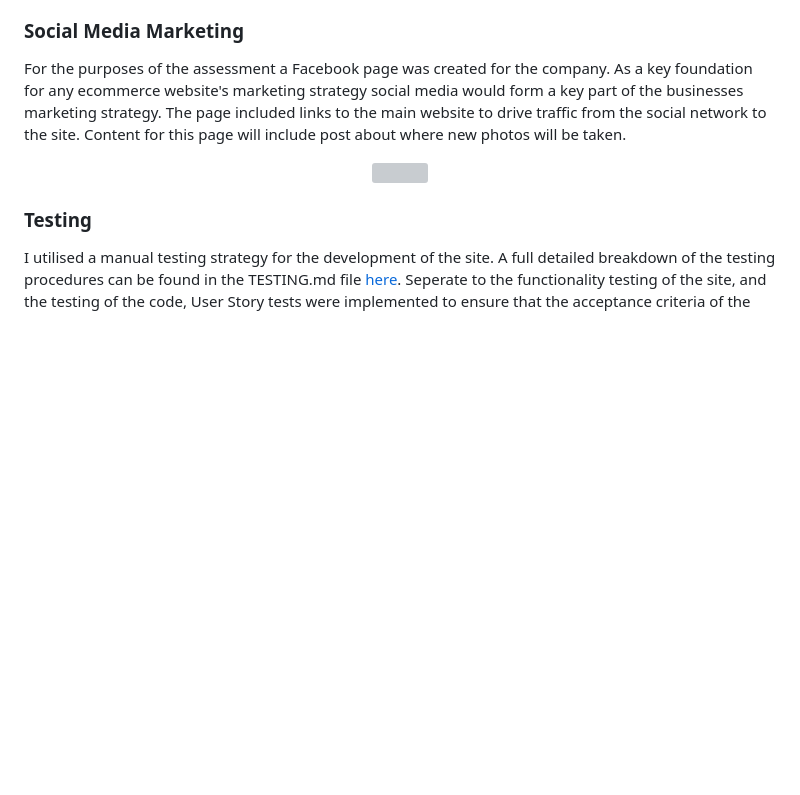
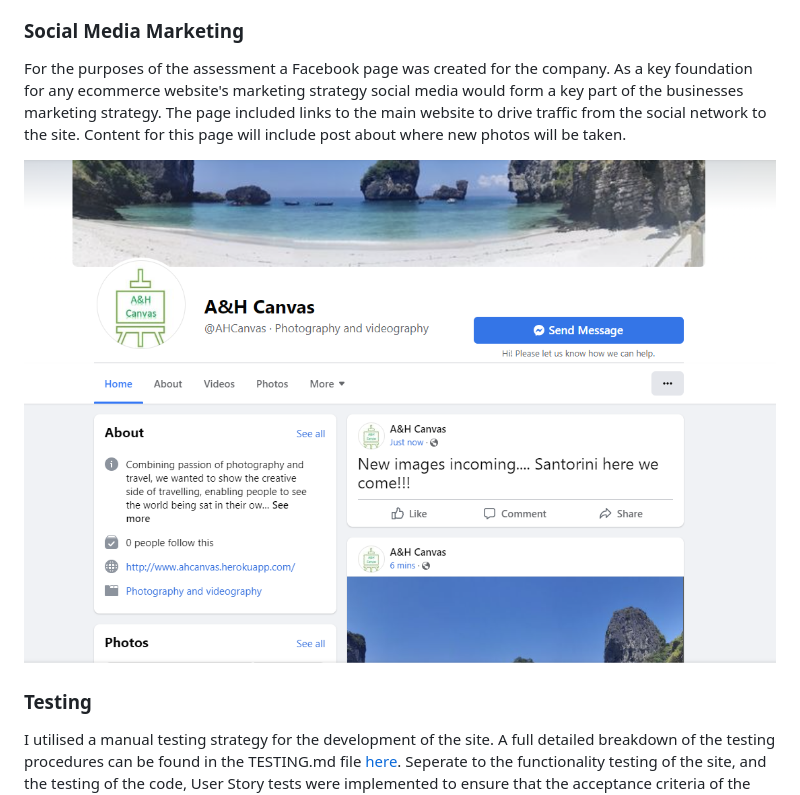
Before and after one commit to mr-narender/AHcanvas_v1, a Markdown page: README.md, the part around the change. Rendered like a GitHub page; pictures changed too: media/README_MEDIA/social-media.PNG (added); blank space fills up the shorter version; grey boxes are pictures that could not be loaded.

Commit message:
added social media image to readme

```diff
--- a/README.md
+++ b/README.md
@@ -95,7 +95,7 @@ The main foundation for the sites SEO strategy was to provide a platform for the
 ### Social Media Marketing
 For the purposes of the assessment a Facebook page was created for the company. As a key foundation for any ecommerce website's marketing strategy social media would form a key part of the businesses marketing strategy. The page included links to the main website to drive traffic from the social network to the site. Content for this page will include post about where new photos will be taken.
 
-<p align='center'><img src=''></p>
+<p align='center'><img src='media/README_MEDIA/social-media.PNG'></p>
 
 ### Testing
 
```
